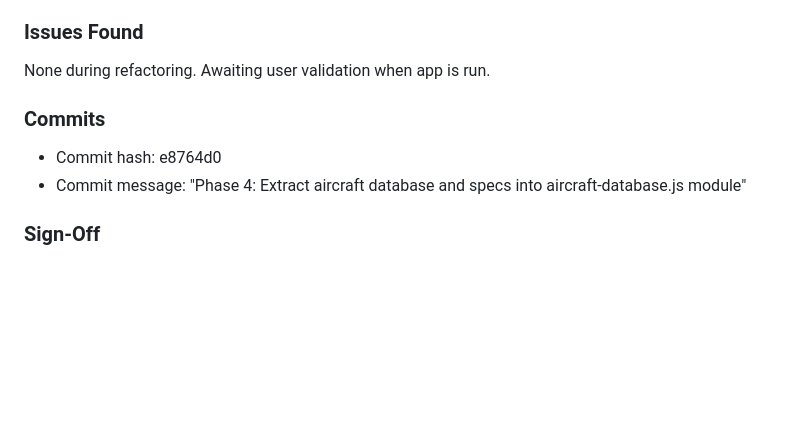
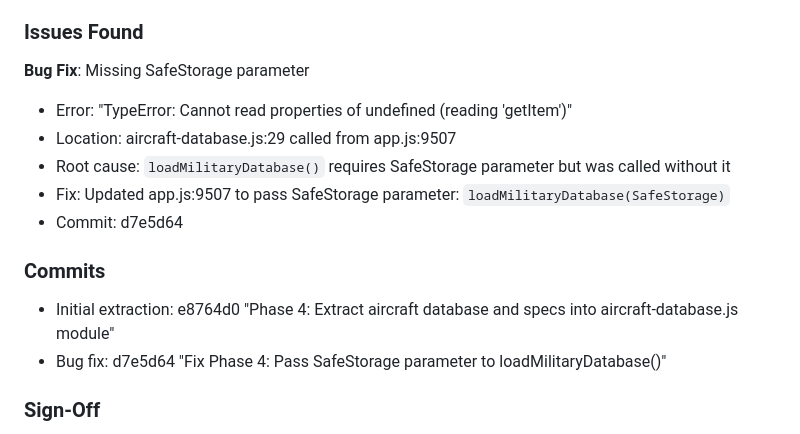
Before and after one commit to hook-365/adsb-3d, a Markdown page: 5-REFACTORING_LOG.md, the part around the change. Drawn GitHub-style; blank space fills up the shorter version.

Commit message:
Update Phase 4 log with SafeStorage bug fix details

```diff
--- a/5-REFACTORING_LOG.md
+++ b/5-REFACTORING_LOG.md
@@ -448,11 +448,16 @@ Successfully extracted aircraft database and specifications into self-contained
 - Regression: YES / NO
 
 ### Issues Found
-None during refactoring. Awaiting user validation when app is run.
+**Bug Fix**: Missing SafeStorage parameter
+- Error: "TypeError: Cannot read properties of undefined (reading 'getItem')"
+- Location: aircraft-database.js:29 called from app.js:9507
+- Root cause: `loadMilitaryDatabase()` requires SafeStorage parameter but was called without it
+- Fix: Updated app.js:9507 to pass SafeStorage parameter: `loadMilitaryDatabase(SafeStorage)`
+- Commit: d7e5d64
 
 ### Commits
-- Commit hash: e8764d0
-- Commit message: "Phase 4: Extract aircraft database and specs into aircraft-database.js module"
+- Initial extraction: e8764d0 "Phase 4: Extract aircraft database and specs into aircraft-database.js module"
+- Bug fix: d7e5d64 "Fix Phase 4: Pass SafeStorage parameter to loadMilitaryDatabase()"
 
 ### Sign-Off
 - Refactored by: Claude (2025-11-20)
```
